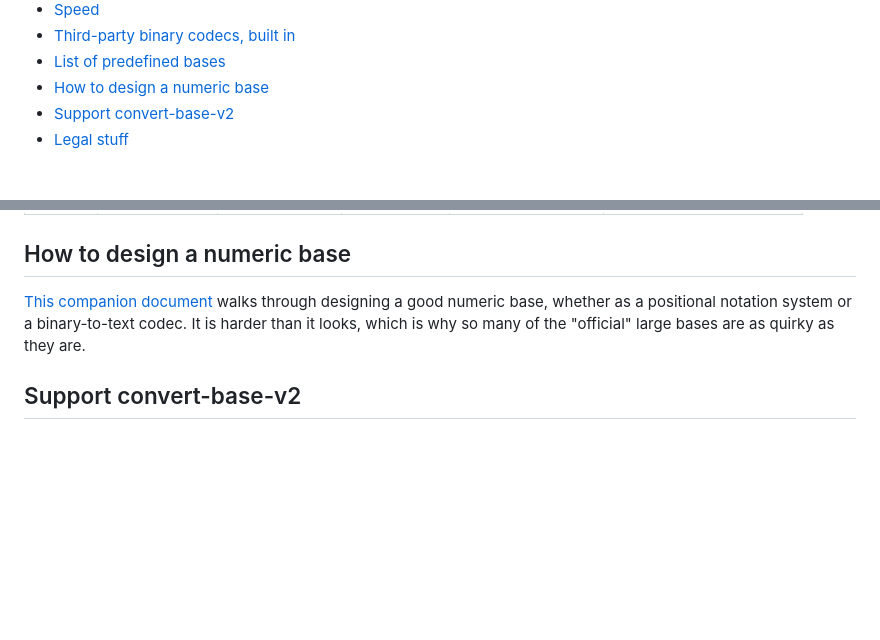
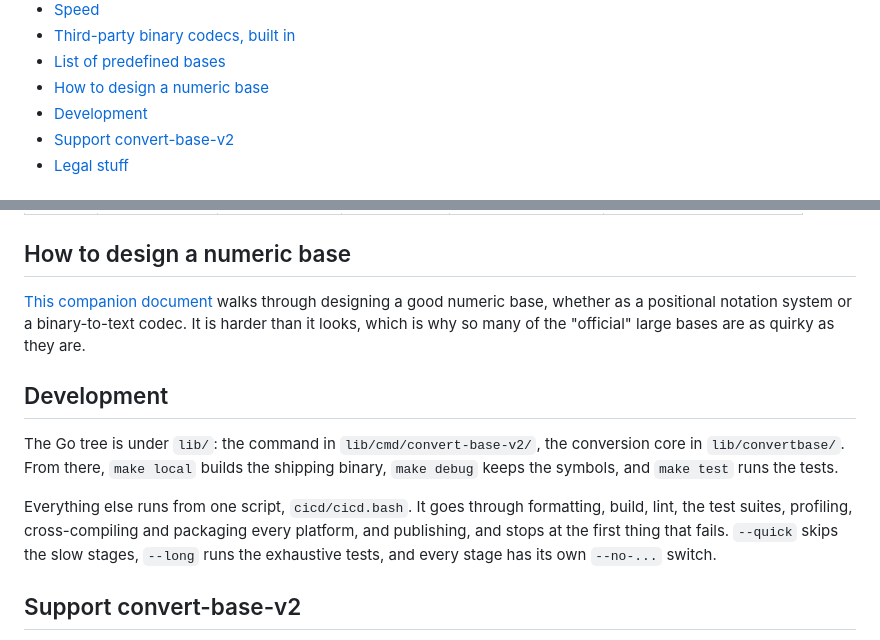
Before and after one commit to jim-collier/convert-base-v2, a Markdown page: README.md, 2 parts joined by grey strips. GitHub-like rendering; blank space fills up the shorter version.

Commit message:
readme dev section

```diff
--- a/README.md
+++ b/README.md
@@ -69,6 +69,7 @@ It's a single, fast, cross-platform static binary written in Go.
 - [Third-party binary codecs, built in](#third-party-binary-codecs-built-in)
 - [List of predefined bases](#list-of-predefined-bases)
 - [How to design a numeric base](#how-to-design-a-numeric-base)
+- [Development](#development)
 - [Support convert-base-v2](#support-convert-base-v2)
 - [Legal stuff](#legal-stuff)
 
@@ -427,6 +428,12 @@ Bases kept only to reproduce the output of the older `convert-base-v1` and `conv
 
 [This companion document](how_to_design_a_numeric_base.md) walks through designing a good numeric base, whether as a positional notation system or a binary-to-text codec. It is harder than it looks, which is why so many of the "official" large bases are as quirky as they are.
 
+## Development
+
+The Go tree is under `lib/`: the command in `lib/cmd/convert-base-v2/`, the conversion core in `lib/convertbase/`. From there, `make local` builds the shipping binary, `make debug` keeps the symbols, and `make test` runs the tests.
+
+Everything else runs from one script, `cicd/cicd.bash`. It goes through formatting, build, lint, the test suites, profiling, cross-compiling and packaging every platform, and publishing, and stops at the first thing that fails. `--quick` skips the slow stages, `--long` runs the exhaustive tests, and every stage has its own `--no-...` switch.
+
 ## Support convert-base-v2
 
 This tool is free and open source, and built and maintained in spare time. If it saves you some, you can [sponsor the project on GitHub](https://github.com/sponsors/jim-collier). It is genuinely appreciated, and never expected.
```
